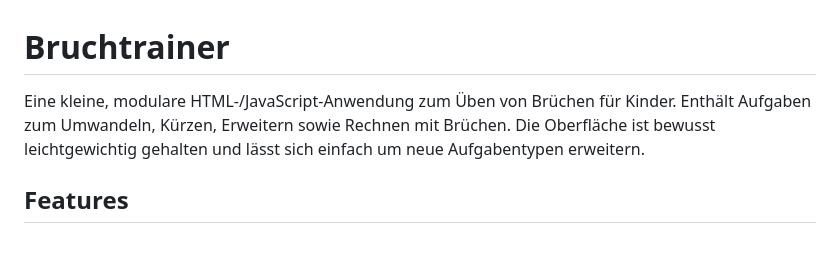
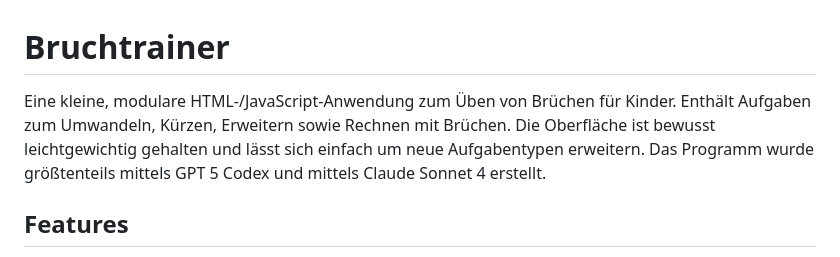
Before and after one commit to MathiasSchindler/bruchrechnen, a Markdown page: README.md, the part around the change. Drawn GitHub-style.

Commit message:
Update README with development details
Added information about the program's development.

```diff
--- a/README.md
+++ b/README.md
@@ -1,6 +1,6 @@
 # Bruchtrainer
 
-Eine kleine, modulare HTML-/JavaScript-Anwendung zum Üben von Brüchen für Kinder. Enthält Aufgaben zum Umwandeln, Kürzen, Erweitern sowie Rechnen mit Brüchen. Die Oberfläche ist bewusst leichtgewichtig gehalten und lässt sich einfach um neue Aufgabentypen erweitern.
+Eine kleine, modulare HTML-/JavaScript-Anwendung zum Üben von Brüchen für Kinder. Enthält Aufgaben zum Umwandeln, Kürzen, Erweitern sowie Rechnen mit Brüchen. Die Oberfläche ist bewusst leichtgewichtig gehalten und lässt sich einfach um neue Aufgabentypen erweitern. Das Programm wurde größtenteils mittels GPT 5 Codex und mittels Claude Sonnet 4 erstellt.
 
 ## Features
 
```
